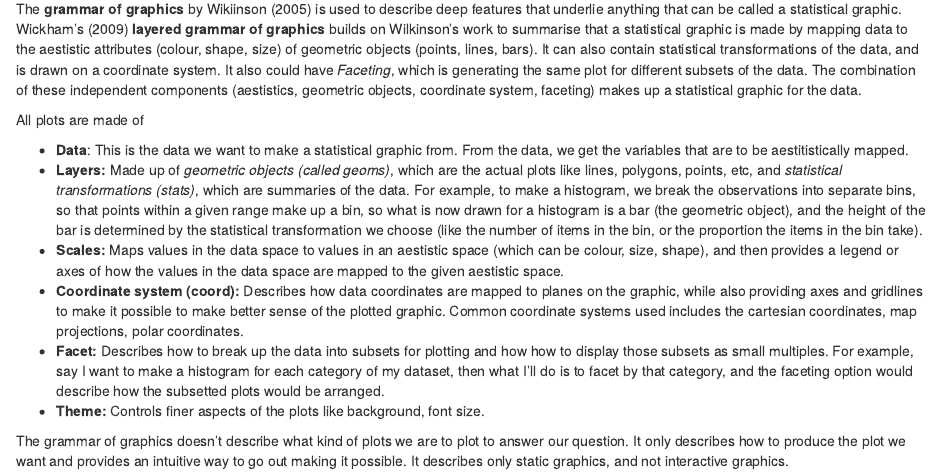
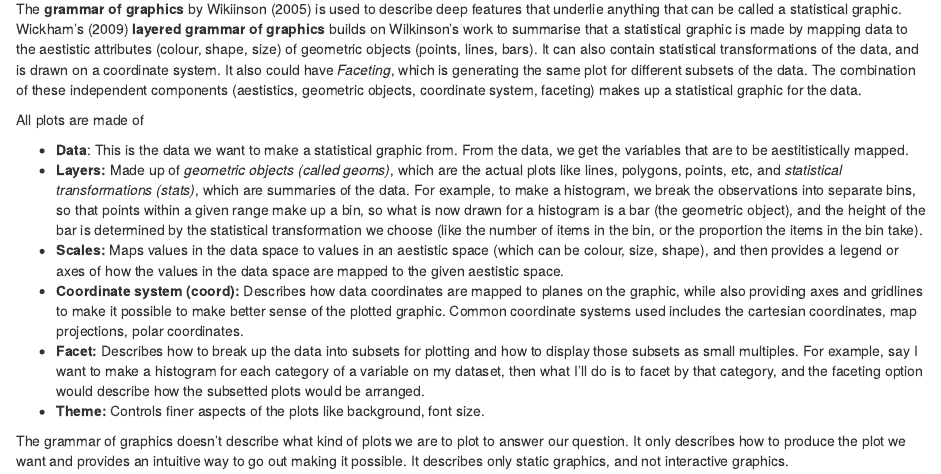
Before and after one commit to Chikrix/learn-ggplot2, an R Markdown document (chapterOne/chapterOne.Rmd): the page in a window 1100 px wide, from 130 px down. Rendered offline with R 4.5, knitr and Pandoc, with nearby package versions.

Commit message:
Fix error in note

```diff
--- a/chapterOne/chapterOne.Rmd
+++ b/chapterOne/chapterOne.Rmd
@@ -17,7 +17,7 @@ All plots are made of
 * **Layers:**  Made up of *geometric objects (called geoms)*, which are the actual plots like lines, polygons, points, etc, and *statistical transformations (stats)*, which are summaries of the data. For example, to make a histogram, we break the observations into separate bins, so that points within a given range make up a bin, so what is now drawn for a histogram is a bar (the geometric object), and the height of the bar is determined by the statistical transformation we choose (like the number of items in the bin, or the proportion the items in the bin take).
 * **Scales:** Maps values in the data space to values in an aestistic space (which can be colour, size, shape), and then provides a legend or axes of how the values in the data space are mapped to the given aestistic space.
 * **Coordinate system (coord):** Describes how data coordinates are mapped to planes on the graphic, while also providing axes and gridlines to make it possible to make better sense of the plotted graphic. Common coordinate systems used includes the cartesian coordinates, map projections, polar coordinates.
-* **Facet:** Describes how to break up the data into subsets for plotting and how how to display those subsets as small multiples. For example, say I want to make a histogram for each category of my dataset, then what I'll do is to facet by that category, and the faceting option would describe how the subsetted plots would be arranged.
+* **Facet:** Describes how to break up the data into subsets for plotting and how to display those subsets as small multiples. For example, say I want to make a histogram for each category of a variable on my dataset, then what I'll do is to facet by that category, and the faceting option would describe how the subsetted plots would be arranged.
 * **Theme:** Controls finer aspects of the plots like background, font size.
 
 The grammar of graphics doesn't describe what kind of plots we are to plot to answer our question. It only describes how to produce the plot we want and provides an intuitive way to go out making it possible.  It describes only static graphics, and not interactive graphics.
```
